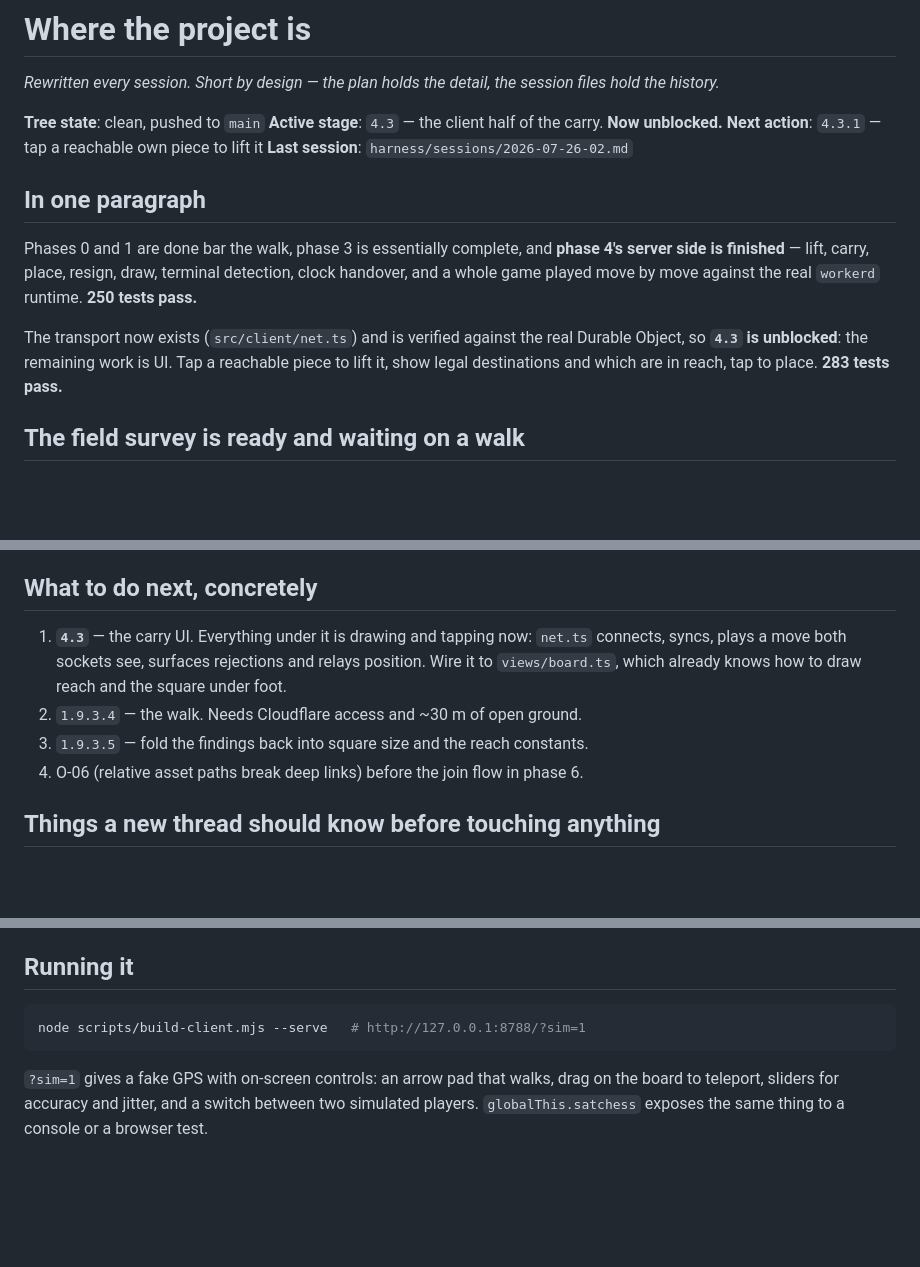
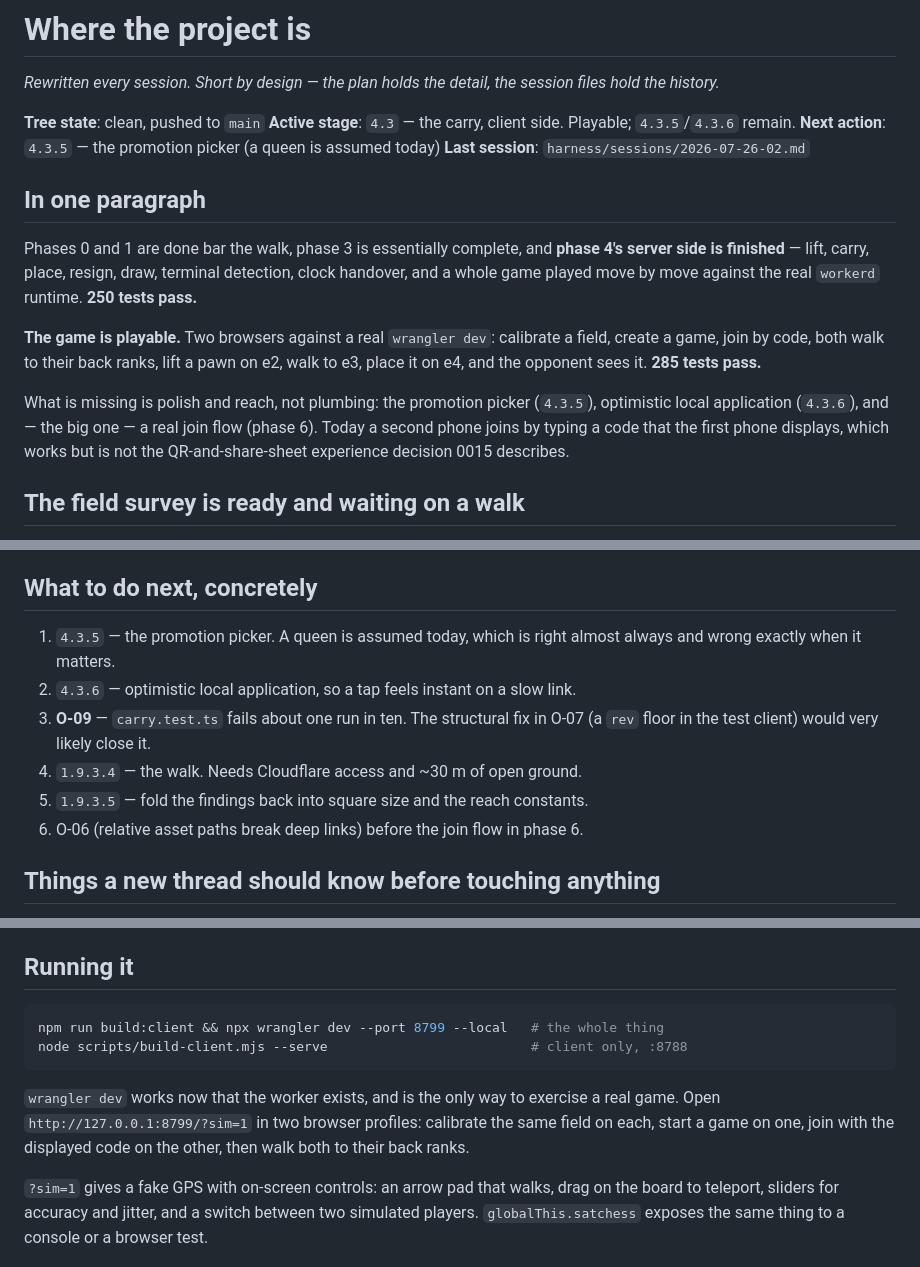
Before and after one commit to JEdward7777/Satellite-Chess, a Markdown page: harness/STATE.md, 3 parts joined by grey strips. GitHub-like rendering; blank space fills up the shorter version.

Commit message:
STATE.md: the game is playable, and how to run it
Records the two-browser recipe against wrangler dev, which is now the
only way to exercise a real game, and moves the next actions on to
polish and the join flow.

Co-Authored-By: Claude Opus 5 <noreply@anthropic.com>
Claude-Session: https://claude.ai/code/session_01YGeZaJhHAhxg26jSym9cvz

````diff
--- a/harness/STATE.md
+++ b/harness/STATE.md
@@ -4,8 +4,8 @@
 files hold the history.*
 
 **Tree state**: clean, pushed to `main`
-**Active stage**: `4.3` — the client half of the carry. **Now unblocked.**
-**Next action**: `4.3.1` — tap a reachable own piece to lift it
+**Active stage**: `4.3` — the carry, client side. Playable; `4.3.5`/`4.3.6` remain.
+**Next action**: `4.3.5` — the promotion picker (a queen is assumed today)
 **Last session**: `harness/sessions/2026-07-26-02.md`
 
 ## In one paragraph
@@ -15,10 +15,15 @@ Phases 0 and 1 are done bar the walk, phase 3 is essentially complete, and
 terminal detection, clock handover, and a whole game played move by move against
 the real `workerd` runtime. **250 tests pass.**
 
-The transport now exists (`src/client/net.ts`) and is verified against the real
-Durable Object, so **`4.3` is unblocked**: the remaining work is UI. Tap a
-reachable piece to lift it, show legal destinations and which are in reach, tap to
-place. **283 tests pass.**
+**The game is playable.** Two browsers against a real `wrangler dev`: calibrate a
+field, create a game, join by code, both walk to their back ranks, lift a pawn on
+e2, walk to e3, place it on e4, and the opponent sees it. **285 tests pass.**
+
+What is missing is polish and reach, not plumbing: the promotion picker (`4.3.5`),
+optimistic local application (`4.3.6`), and — the big one — a real join flow
+(phase 6). Today a second phone joins by typing a code that the first phone
+displays, which works but is not the QR-and-share-sheet experience decision 0015
+describes.
 
 ## The field survey is ready and waiting on a walk
 
@@ -47,13 +52,14 @@ wasted trip is not discovered afterwards.
 
 ## What to do next, concretely
 
-1. **`4.3`** — the carry UI. Everything under it is drawing and tapping now:
-   `net.ts` connects, syncs, plays a move both sockets see, surfaces rejections
-   and relays position. Wire it to `views/board.ts`, which already knows how to
-   draw reach and the square under foot.
-2. `1.9.3.4` — the walk. Needs Cloudflare access and ~30 m of open ground.
-3. `1.9.3.5` — fold the findings back into square size and the reach constants.
-4. O-06 (relative asset paths break deep links) before the join flow in phase 6.
+1. `4.3.5` — the promotion picker. A queen is assumed today, which is right
+   almost always and wrong exactly when it matters.
+2. `4.3.6` — optimistic local application, so a tap feels instant on a slow link.
+3. **O-09** — `carry.test.ts` fails about one run in ten. The structural fix in
+   O-07 (a `rev` floor in the test client) would very likely close it.
+4. `1.9.3.4` — the walk. Needs Cloudflare access and ~30 m of open ground.
+5. `1.9.3.5` — fold the findings back into square size and the reach constants.
+6. O-06 (relative asset paths break deep links) before the join flow in phase 6.
 
 ## Things a new thread should know before touching anything
 
@@ -94,8 +100,14 @@ wasted trip is not discovered afterwards.
 ## Running it
 
 ```bash
-node scripts/build-client.mjs --serve   # http://127.0.0.1:8788/?sim=1
+npm run build:client && npx wrangler dev --port 8799 --local   # the whole thing
+node scripts/build-client.mjs --serve                          # client only, :8788
 ```
+
+`wrangler dev` works now that the worker exists, and is the only way to exercise a
+real game. Open `http://127.0.0.1:8799/?sim=1` in two browser profiles: calibrate
+the same field on each, start a game on one, join with the displayed code on the
+other, then walk both to their back ranks.
 
 `?sim=1` gives a fake GPS with on-screen controls: an arrow pad that walks, drag
 on the board to teleport, sliders for accuracy and jitter, and a switch between
````
